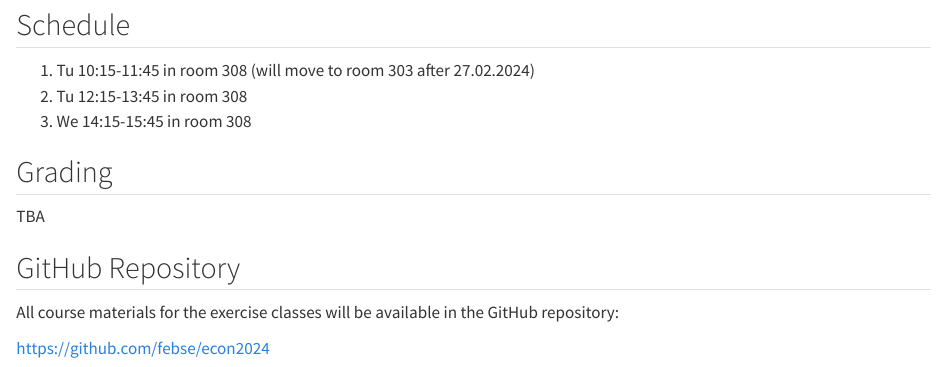
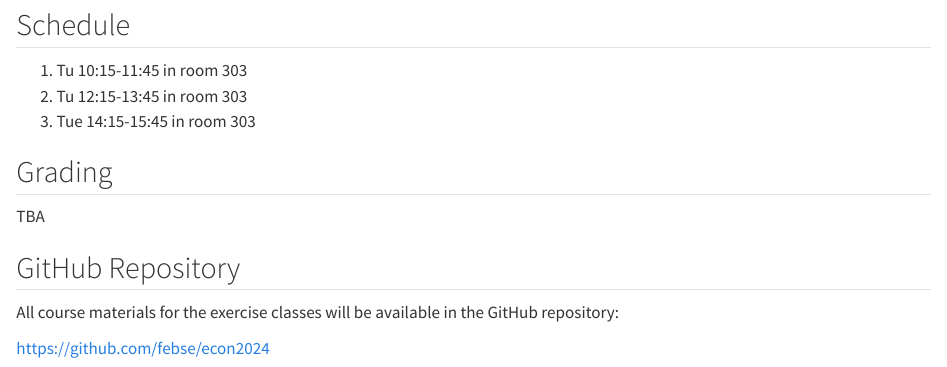
Before and after one commit to febse/econ2024, a Quarto document (index.qmd): the page in a window 1100 px wide, from 560 px down. Rendered offline with R 4.5, knitr and Pandoc in place of Quarto, with nearby package versions.

Commit message:
Fixe schedule

```diff
--- a/index.qmd
+++ b/index.qmd
@@ -12,9 +12,9 @@
 
 ## Schedule
 
-1.  Tu 10:15-11:45 in room 308 (will move to room 303 after 27.02.2024)
-2.  Tu 12:15-13:45 in room 308
-3.  We 14:15-15:45 in room 308
+1.  Tu 10:15-11:45 in room 303
+2.  Tu 12:15-13:45 in room 303
+3.  Tue 14:15-15:45 in room 303
 
 ## Grading
 
```
